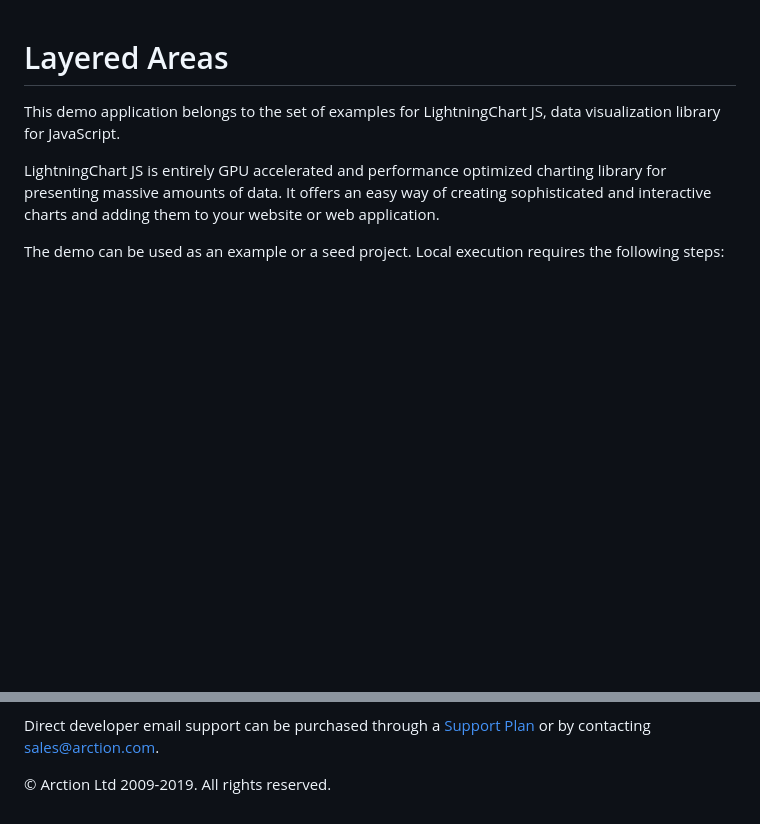
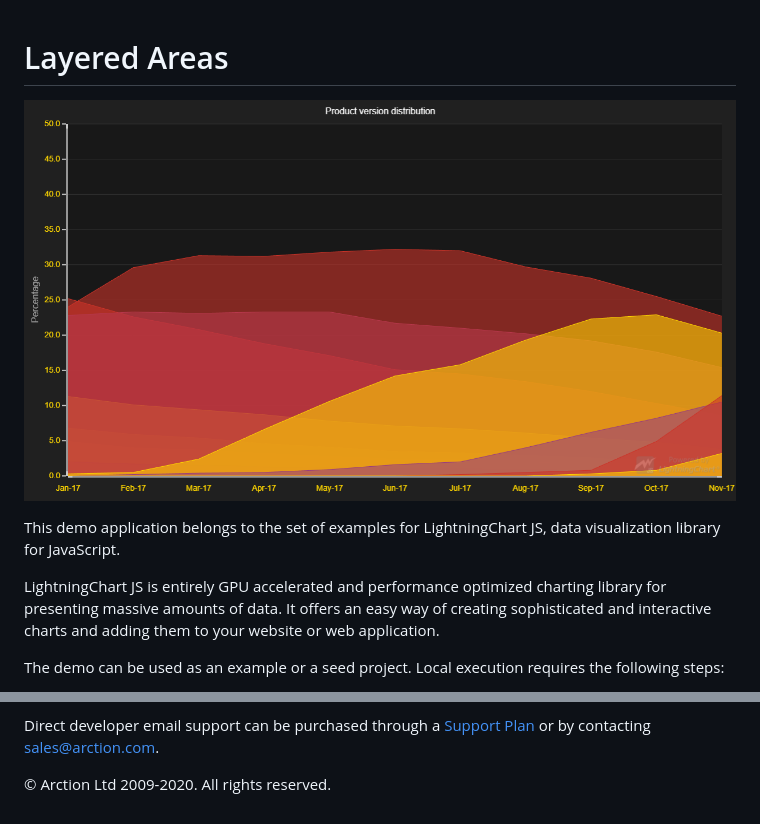
Before and after one commit to Lightning-Chart/lcjs-example-0103-layeredAreas, a Markdown page: README.md, 2 parts joined by grey strips. Rendered like a GitHub page; pictures changed too: layeredAreas.png (added); blank space fills up the shorter version.

```diff
--- a/README.md
+++ b/README.md
@@ -1,4 +1,6 @@
 # Layered Areas
+
+![Layered Areas](layeredAreas.png)
 
 This demo application belongs to the set of examples for LightningChart JS, data visualization library for JavaScript.
 
@@ -48,7 +50,7 @@ Direct developer email support can be purchased through a [Support Plan][4] or b
 [3]: https://stackoverflow.com/questions/tagged/lightningchart
 [4]: https://www.arction.com/support-services/
 
-© Arction Ltd 2009-2019. All rights reserved.
+© Arction Ltd 2009-2020. All rights reserved.
 
 
 [ChartXY]: https://www.arction.com/lightningchart-js-api-documentation/v1.2.0/classes/chartxy.html
```
Also changed, not shown: 1 other file.
